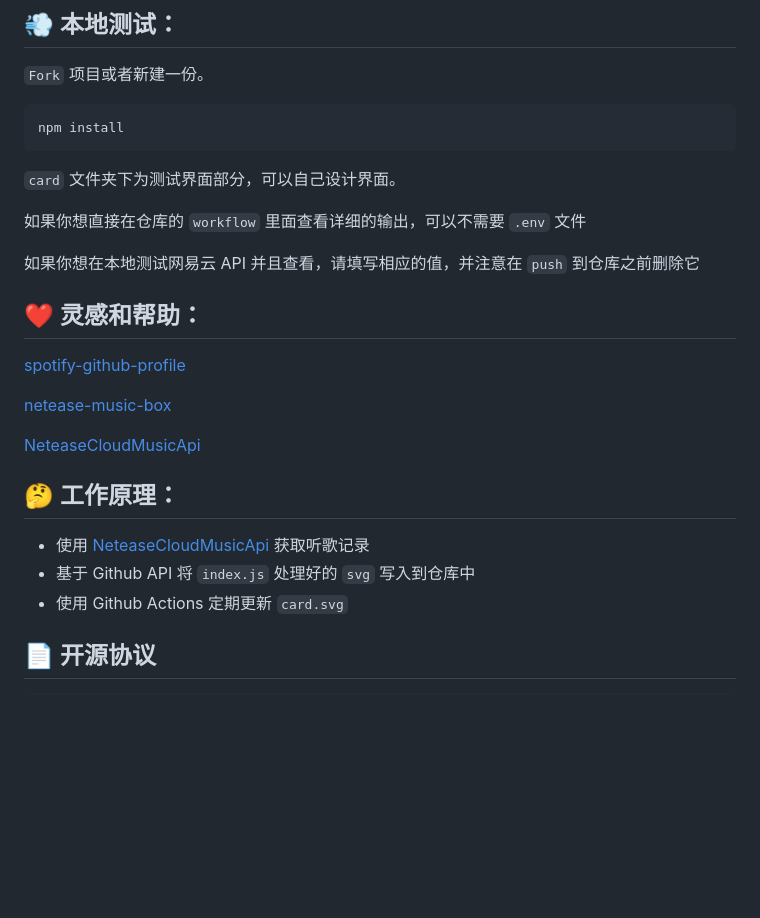
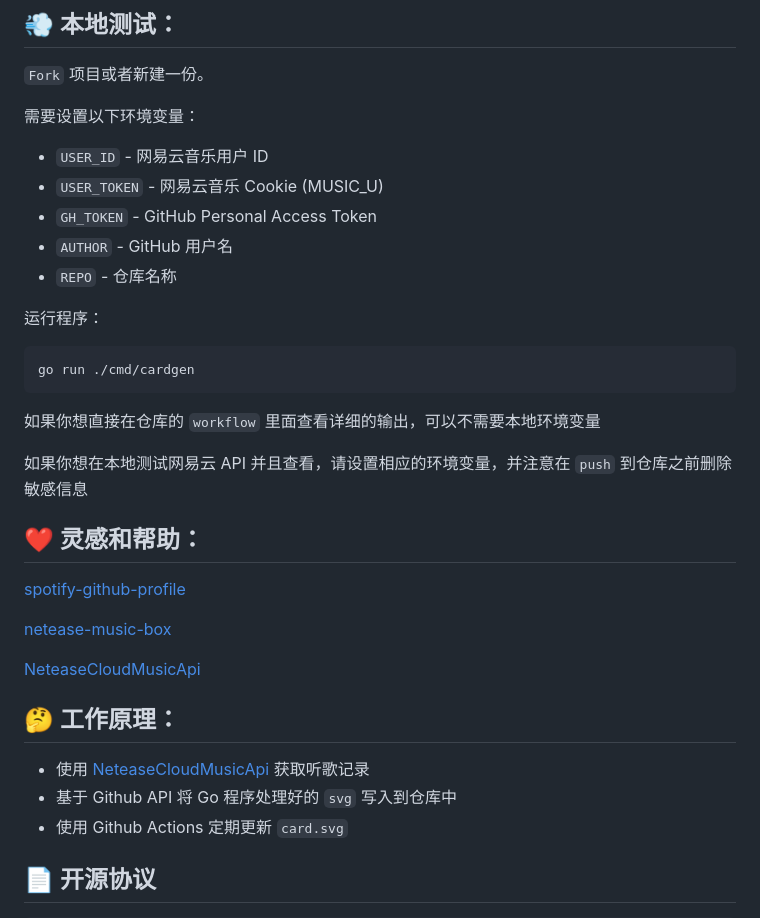
Before and after one commit to Arcadi4/netease-music-card, a Markdown page: README.md, the part around the change. Drawn GitHub-style; blank space fills up the shorter version.

Commit message:
docs: update README for Go implementation

````diff
--- a/README.md
+++ b/README.md
@@ -41,15 +41,22 @@
 
 `Fork` 项目或者新建一份。
 
-```
-npm install
+需要设置以下环境变量：
+* `USER_ID` - 网易云音乐用户 ID
+* `USER_TOKEN` - 网易云音乐 Cookie (MUSIC_U)
+* `GH_TOKEN` - GitHub Personal Access Token
+* `AUTHOR` - GitHub 用户名
+* `REPO` - 仓库名称
+
+运行程序：
+
+```bash
+go run ./cmd/cardgen
 ```
 
-`card` 文件夹下为测试界面部分，可以自己设计界面。
+如果你想直接在仓库的 `workflow` 里面查看详细的输出，可以不需要本地环境变量
 
-如果你想直接在仓库的 `workflow` 里面查看详细的输出，可以不需要 `.env` 文件
-
-如果你想在本地测试网易云 API 并且查看，请填写相应的值，并注意在 `push` 到仓库之前删除它
+如果你想在本地测试网易云 API 并且查看，请设置相应的环境变量，并注意在 `push` 到仓库之前删除敏感信息
 
 ## ❤️ 灵感和帮助：
 
@@ -62,7 +69,7 @@ npm install
 ## 🤔 工作原理：
 
 * 使用 [NeteaseCloudMusicApi](https://github.com/Binaryify/NeteaseCloudMusicApi) 获取听歌记录
-* 基于 Github API 将 `index.js` 处理好的 `svg` 写入到仓库中
+* 基于 Github API 将 Go 程序处理好的 `svg` 写入到仓库中
 * 使用 Github Actions 定期更新 `card.svg`
 
 ## 📄 开源协议
````
